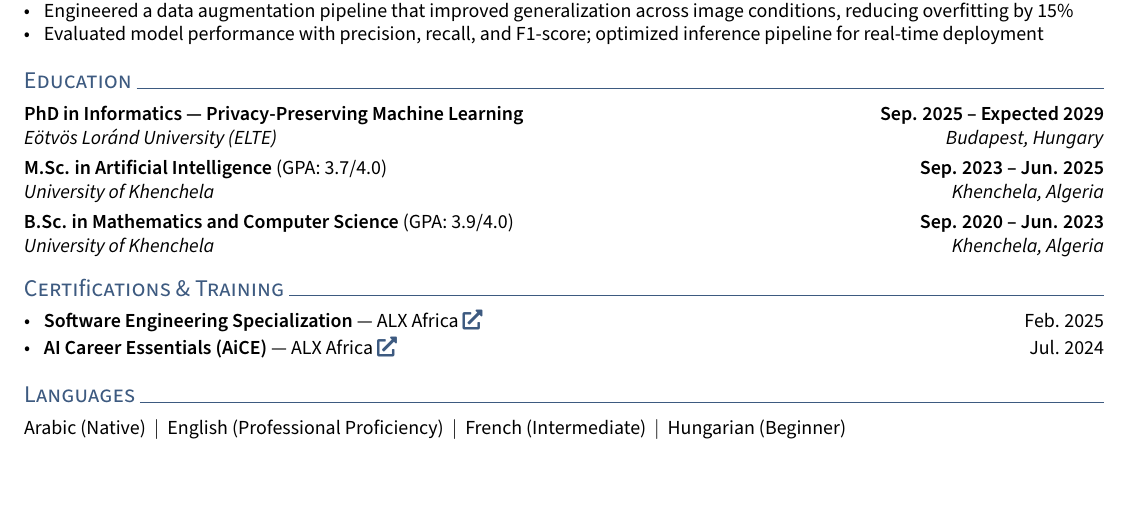
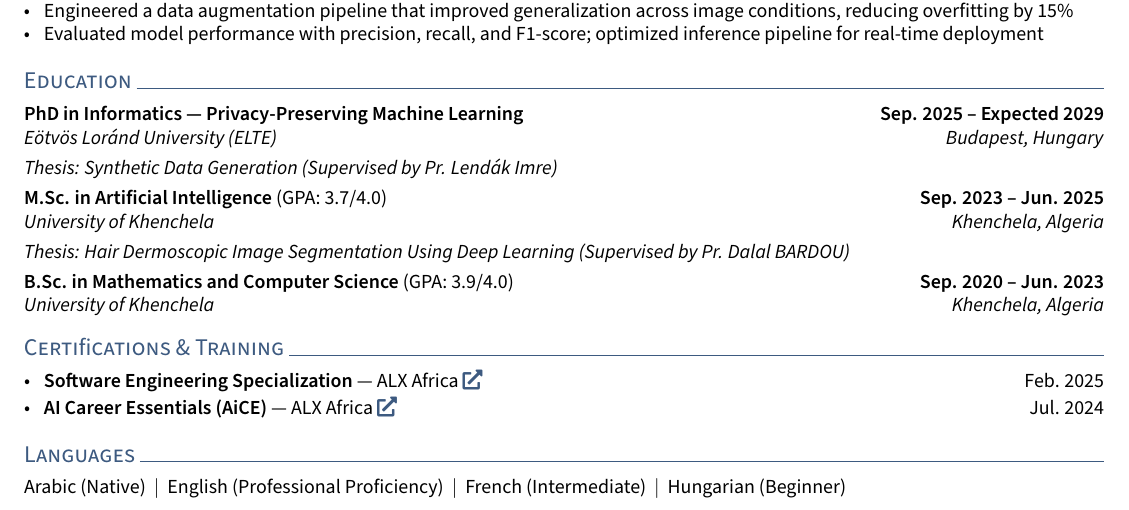
Before and after one commit to ahmed-fouad-lagha/ahmed-fouad-lagha.github.io, a LaTeX CV (_cv/resume.tex, which reads _cv/style.sty): part of the page, cut so that both start at the same text. Compiled offline with pdfLaTeX.

Commit message:
style: enhance education section formatting and add thesis details in resume

```diff
--- a/_cv/resume.tex
+++ b/_cv/resume.tex
@@ -112,13 +112,15 @@ PhD candidate in privacy-preserving ML with hands-on experience in ML, LLMs, and
 
 \section{Education}
 \subsection{PhD in Informatics --- Privacy-Preserving Machine Learning \texorpdfstring{\hfill}{ } Sep. 2025 -- Expected 2029}
-\subtext{E\"otv\"os Lor\'and University (ELTE) \hfill Budapest, Hungary}\vspace*{0.8em}
+\edusubtext{E\"otv\"os Lor\'and University (ELTE) \hfill Budapest, Hungary}
+\thesis{Synthetic Data Generation}{Pr. Lend\'ak Imre}
 
 \subsection{M.Sc. in Artificial Intelligence \textnormal{(GPA: 3.7/4.0)} \texorpdfstring{\hfill}{ } Sep. 2023 -- Jun. 2025}
-\subtext{University of Khenchela \hfill Khenchela, Algeria}\vspace*{0.8em}
+\edusubtext{University of Khenchela \hfill Khenchela, Algeria}
+\thesis{Hair Dermoscopic Image Segmentation Using Deep Learning}{Pr. Dalal BARDOU}
 
 \subsection{B.Sc. in Mathematics and Computer Science \textnormal{(GPA: 3.9/4.0)} \texorpdfstring{\hfill}{ } Sep. 2020 -- Jun. 2023}
-\subtext{University of Khenchela \hfill Khenchela, Algeria}\vspace*{0.8em}
+\edusubtext{University of Khenchela \hfill Khenchela, Algeria}
 
 
 \section{Certifications \& Training}
--- a/_cv/style.sty
+++ b/_cv/style.sty
@@ -40,6 +40,8 @@
 
 % SUBTEXT
 \newcommand{\subtext}[1]{\textit{#1}\par\vspace{-.5em}}
+\newcommand{\edusubtext}[1]{\textit{#1}\par\vspace{0.3em}}
+\newcommand{\thesis}[2]{\textit{Thesis: #1 (Supervised by #2)}\par\vspace{0.3em}}
 
 % tighter spacing than itemize
 \setlist[itemize]{align=parleft,left=0pt..1em}
```
Also changed, not shown: _cv/resume.pdf.
